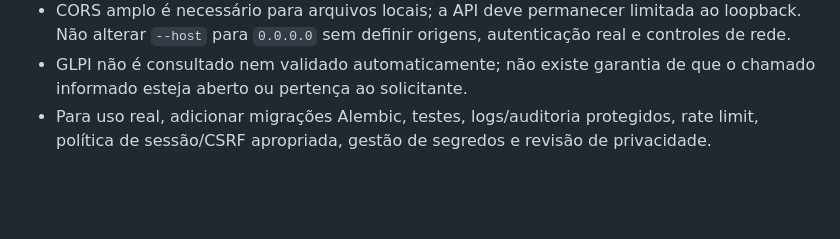
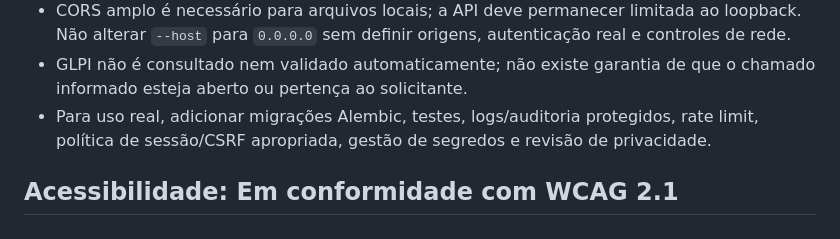
Before and after one commit to daniloneegan/coren-ma-gestao-insumos-glpi, a Markdown page: coren-ma-gestao-insumos-glpi/README.md, the part around the change. Rendered like a GitHub page; blank space fills up the shorter version.

Commit message:
Update README with accessibility compliance details
atualiza README.md com instruções de execução

```diff
--- a/coren-ma-gestao-insumos-glpi/README.md
+++ b/coren-ma-gestao-insumos-glpi/README.md
@@ -106,3 +106,4 @@ A API define o técnico salvo com base na configuração autenticada e rejeita d
 - CORS amplo é necessário para arquivos locais; a API deve permanecer limitada ao loopback. Não alterar `--host` para `0.0.0.0` sem definir origens, autenticação real e controles de rede.
 - GLPI não é consultado nem validado automaticamente; não existe garantia de que o chamado informado esteja aberto ou pertença ao solicitante.
 - Para uso real, adicionar migrações Alembic, testes, logs/auditoria protegidos, rate limit, política de sessão/CSRF apropriada, gestão de segredos e revisão de privacidade.
+## Acessibilidade: Em conformidade com WCAG 2.1
```
